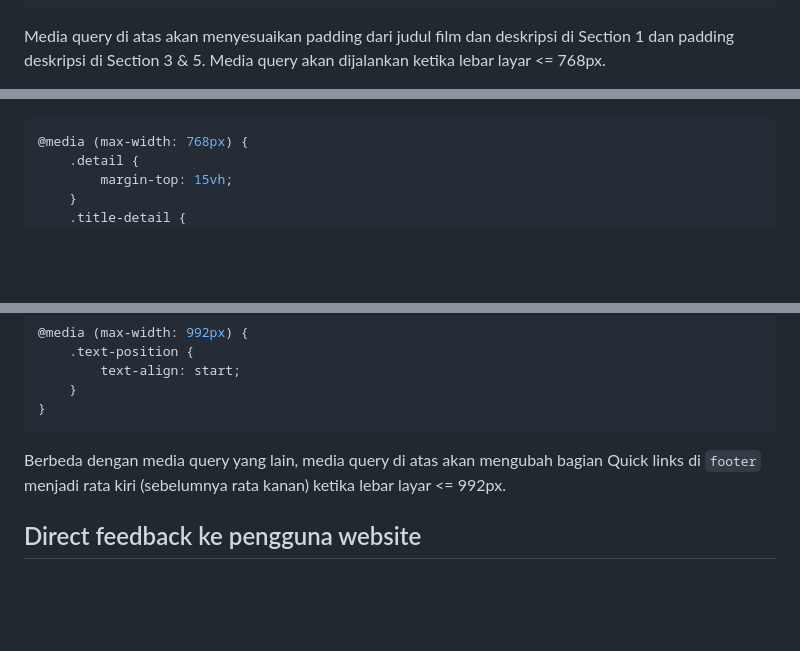
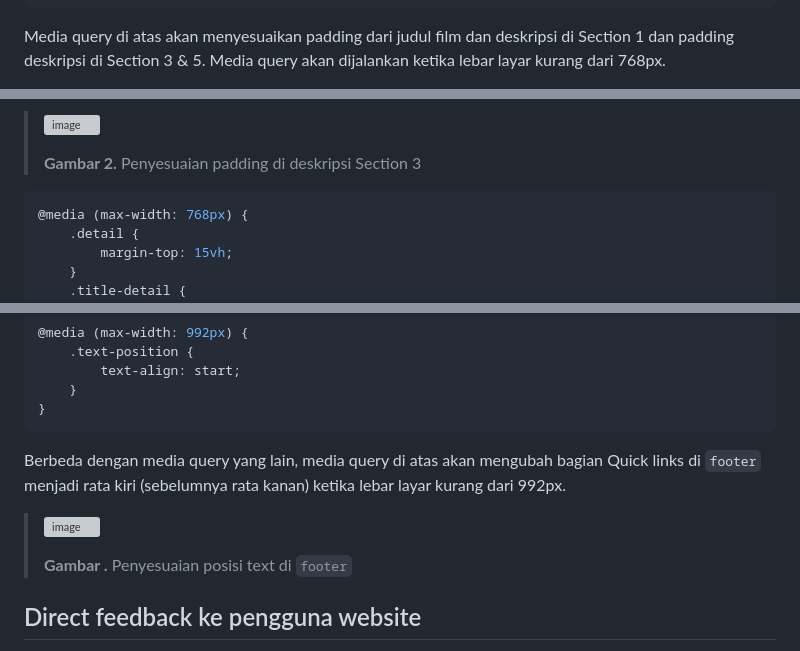
Before and after one commit to dwiagungfebriyanto/UASPPW1_22-493887-SV-20746_XIV-CINEMA, a Markdown page: README.md, 3 parts joined by grey strips. GitHub-like rendering; blank space fills up the shorter version; grey boxes are pictures that could not be loaded.

````diff
--- a/README.md
+++ b/README.md
@@ -24,5 +24,5 @@ Website dibuat menggunakan kombinasi dari Bootstrap dan media query yang digunak
     }
 }
 ```
-Media query di atas akan menyesuaikan padding dari judul film dan deskripsi di Section 1 dan padding deskripsi di Section 3 & 5. Media query akan dijalankan ketika lebar layar <= 768px.
+Media query di atas akan menyesuaikan padding dari judul film dan deskripsi di Section 1 dan padding deskripsi di Section 3 & 5. Media query akan dijalankan ketika lebar layar kurang dari 768px.
 
@@ -31,4 +33,8 @@ Media query di atas akan menyesuaikan padding dari judul film dan deskripsi di S
 
+> ![image](https://github.com/dwiagungfebriyanto/UASPPW1_22-493887-SV-20746_XIV-CINEMA/assets/126530985/eb3f7030-10a0-4c61-b15b-f1c9b84f5082)
+>
+> **Gambar 2.**
+> Penyesuaian padding di deskripsi Section 3
 
 ```css
 @media (max-width: 768px) {
@@ -62,7 +71,11 @@
     }
 }
 ```
-Berbeda dengan media query yang lain, media query di atas akan mengubah bagian Quick links di ```footer``` menjadi rata kiri (sebelumnya rata kanan) ketika lebar layar <= 992px.
+Berbeda dengan media query yang lain, media query di atas akan mengubah bagian Quick links di ```footer``` menjadi rata kiri (sebelumnya rata kanan) ketika lebar layar kurang dari 992px.
+
+> ![image](https://github.com/dwiagungfebriyanto/UASPPW1_22-493887-SV-20746_XIV-CINEMA/assets/126530985/a4e53277-44bb-46ea-8b8e-0f583571251a)
+>
+> **Gambar .** Penyesuaian posisi text di ```footer```
 
 ## Direct feedback ke pengguna website
 Di Section 6 ```index.php```, pengguna website dapat mengisikan detail kontak dan pesan yang nantinya akan disimpan ke database. Pengguna akan mendapatkan feedback setelah mengirimkan data yang diisi ke form tersebut.
````
Also changed, not shown: other parts of README.md (+8 -3 lines).
